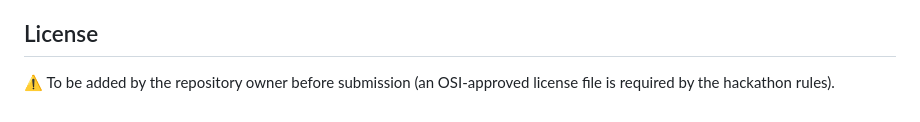
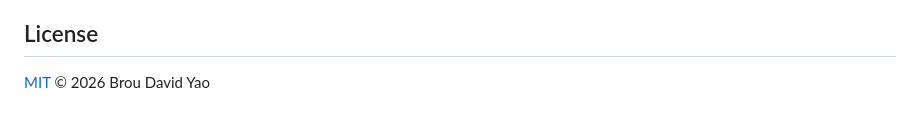
Before and after one commit to dav9fulldev/sika-agent, a Markdown page: README.md, the part around the change. GitHub-like rendering.

Commit message:
docs: reference MIT license in README
Co-Authored-By: Claude Opus 5.5 <noreply@anthropic.com>

```diff
--- a/README.md
+++ b/README.md
@@ -188,4 +188,4 @@ SIKA started at the Google "All Things Agentic" hackathon (August 2026) as a Mob
 
 ## License
 
-⚠️ To be added by the repository owner before submission (an OSI-approved license file is required by the hackathon rules).
+[MIT](LICENSE) © 2026 Brou David Yao
```
